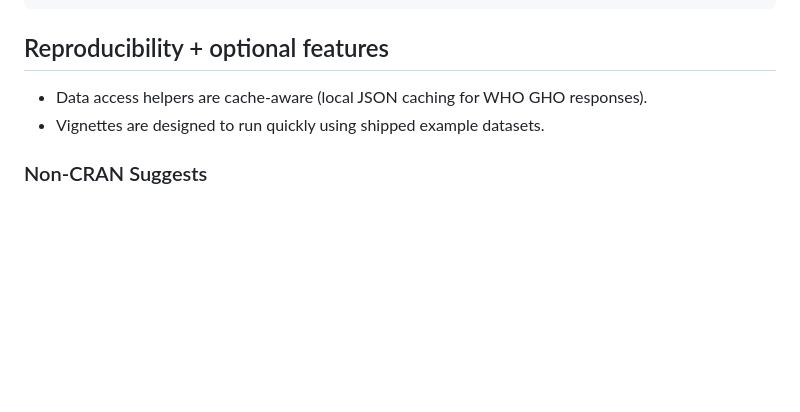
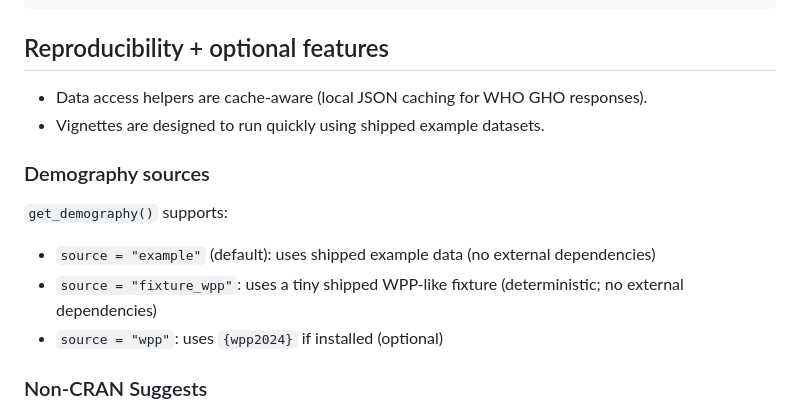
Before and after one commit to OJWatson/vpdsus, a Markdown page: README.md, the part around the change. GitHub-like rendering; blank space fills up the shorter version.

Commit message:
Docs: clarify demography sources

```diff
--- a/README.md
+++ b/README.md
@@ -95,6 +95,14 @@ targets::tar_read(susceptible_plot)
 - Data access helpers are cache-aware (local JSON caching for WHO GHO responses).
 - Vignettes are designed to run quickly using shipped example datasets.
 
+### Demography sources
+
+`get_demography()` supports:
+
+- `source = "example"` (default): uses shipped example data (no external dependencies)
+- `source = "fixture_wpp"`: uses a tiny shipped WPP-like fixture (deterministic; no external dependencies)
+- `source = "wpp"`: uses `{wpp2024}` if installed (optional)
+
 ### Non-CRAN Suggests
 
 This package has optional features that use packages not on CRAN (currently including
```
